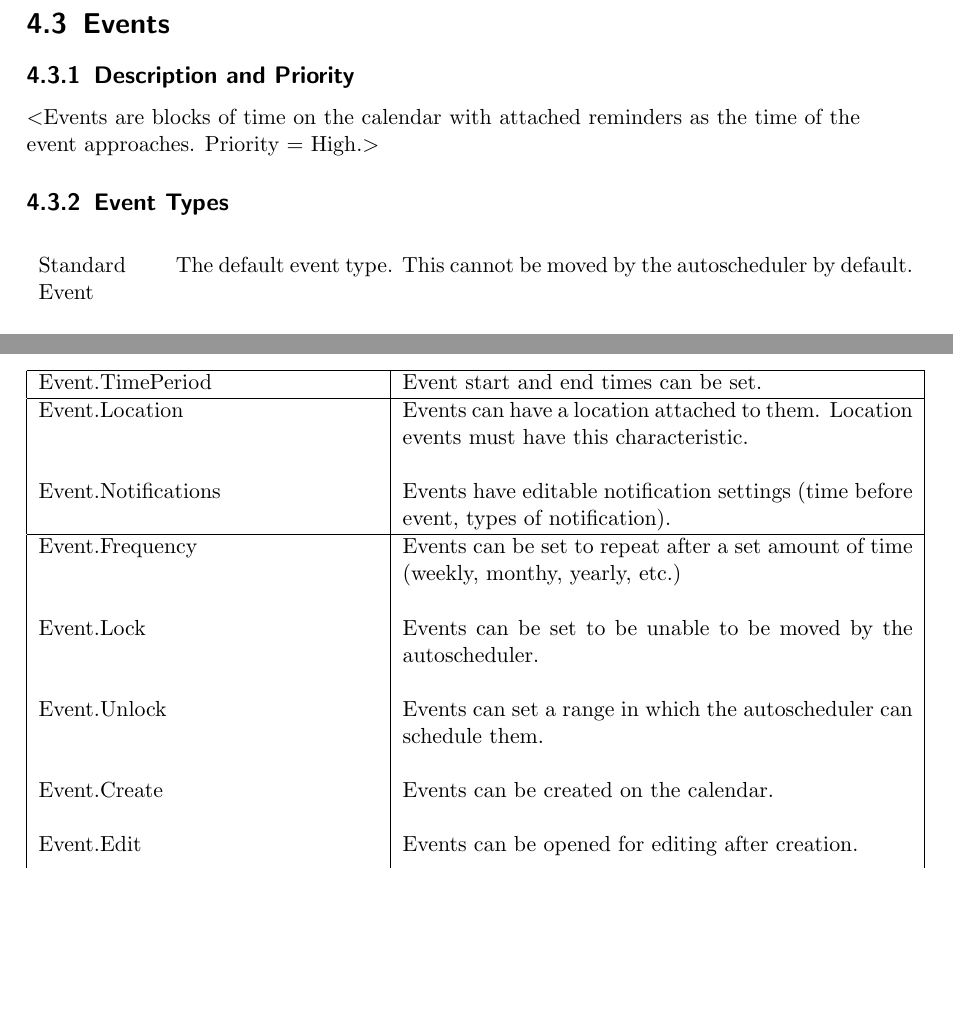
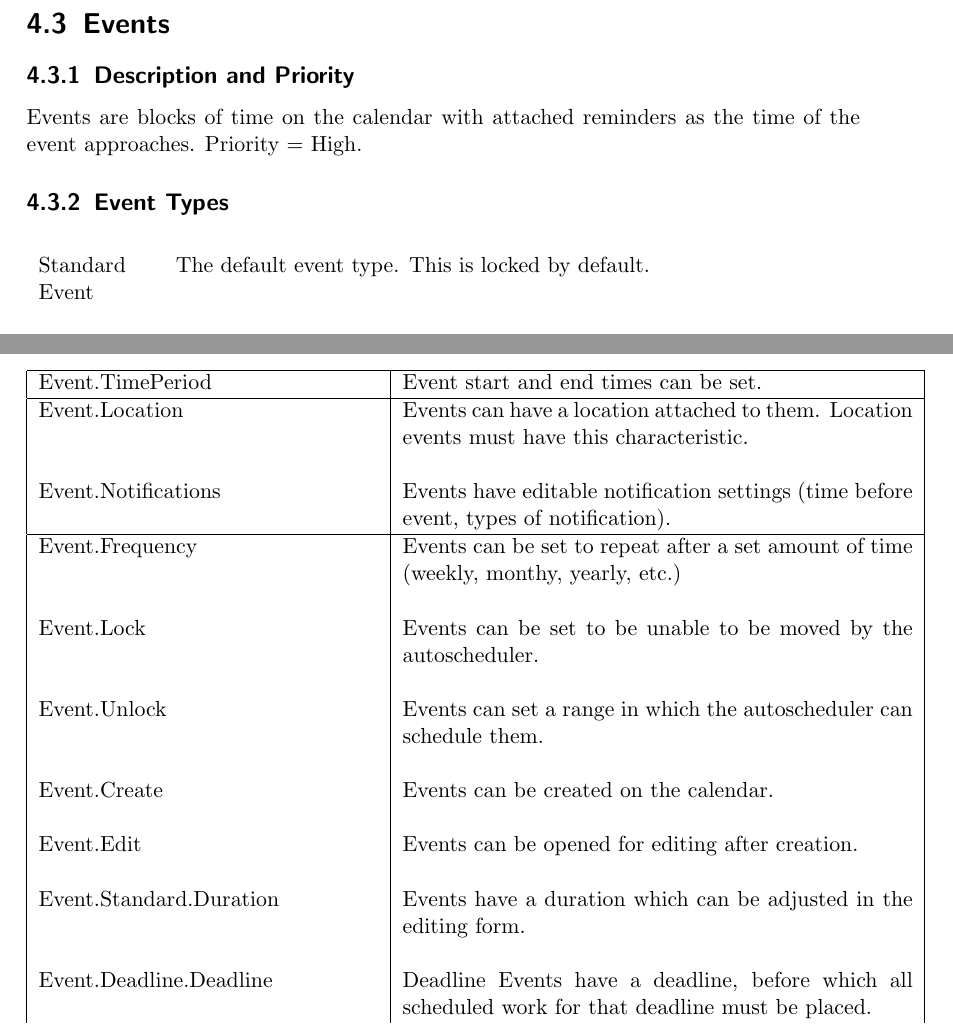
Before and after one commit to jcassarly/SamuraiJackAndHisSchedule, a LaTeX document (srs.tex): two parts of pages 17 and 18 of 23 before the commit and two parts of pages 17 and 18 of 24 after it, joined at a grey line, cut so that both start at the same text, the shorter picture padded with empty space. Compiled offline with pdfLaTeX.

Commit message:
Made more changes in accordance with comments.

```diff
--- a/srs.tex
+++ b/srs.tex
@@ -399,13 +397,13 @@ their calendar.\\
 \section{Events}
 
 \subsection{Description and Priority}
-$<$Events are blocks of time on the calendar with attached reminders as the time of the event approaches. Priority = High.$>$
+Events are blocks of time on the calendar with attached reminders as the time of the event approaches. Priority = High.
 
 \subsection{Event Types}
 \begin{center}
 \begin{tabular}{ p{2cm} p{13cm} }
 Standard Event &
-The default event type. This cannot be moved by the autoscheduler by default.\\
+The default event type. This is locked by default.\\
 \\
 Location Event &
 The event type which denotes where the user is within its duration.\\
@@ -463,6 +461,10 @@ Event.Unlock & Events can set a range in which the autoscheduler can schedule th
 Event.Create & Events can be created on the calendar. \\
 & \\
 Event.Edit & Events can be opened for editing after creation. \\
+& \\
+Event.Standard.Duration & Events have a duration which can be adjusted in the editing form. \\
+& \\
+Event.Deadline.Deadline & Deadline Events have a deadline, before which all scheduled work for that deadline must be placed. \\
 & \\
 Event.Delete & Events can be deleted from the calendar. \\
 
```
Also changed, not shown: srs.tex (4 more changed lines).
